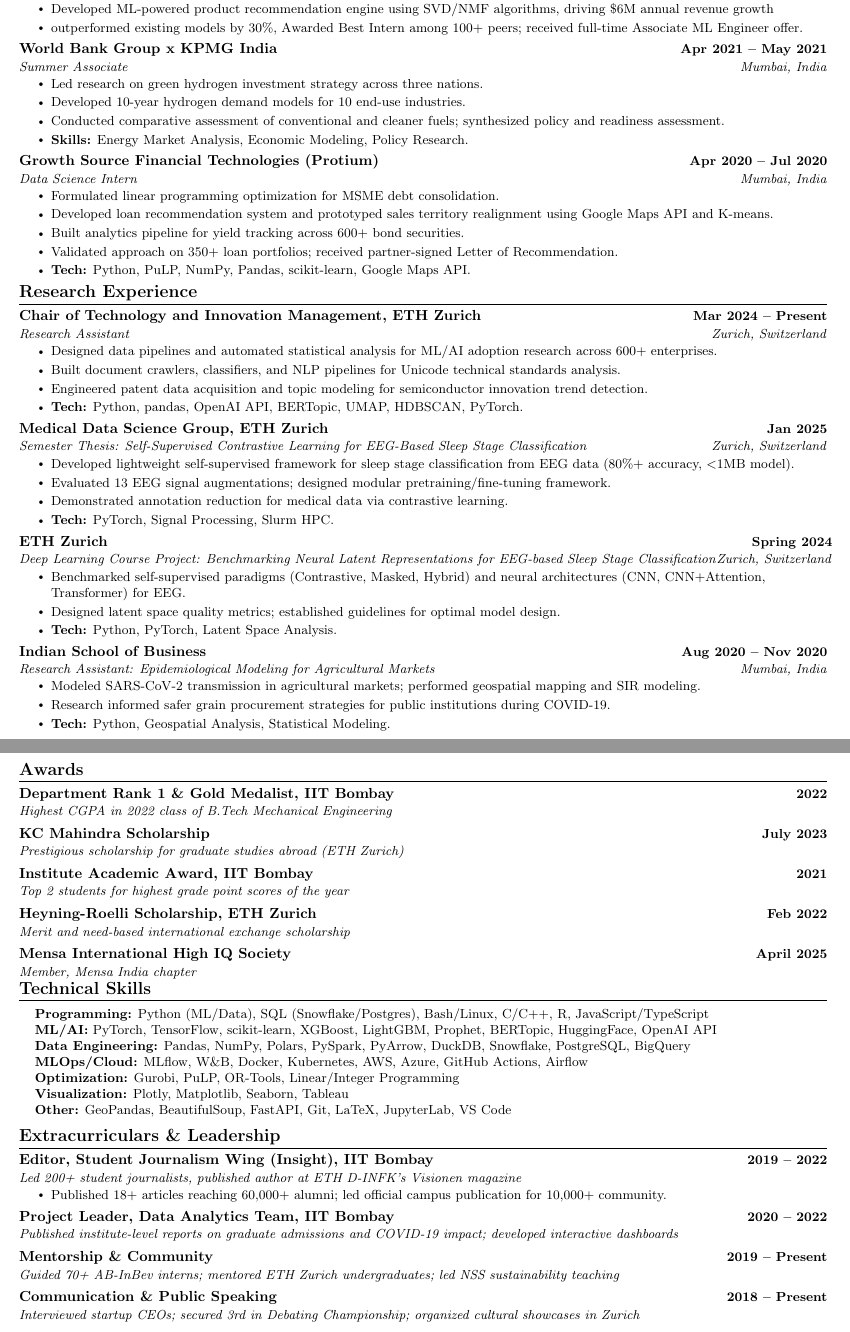
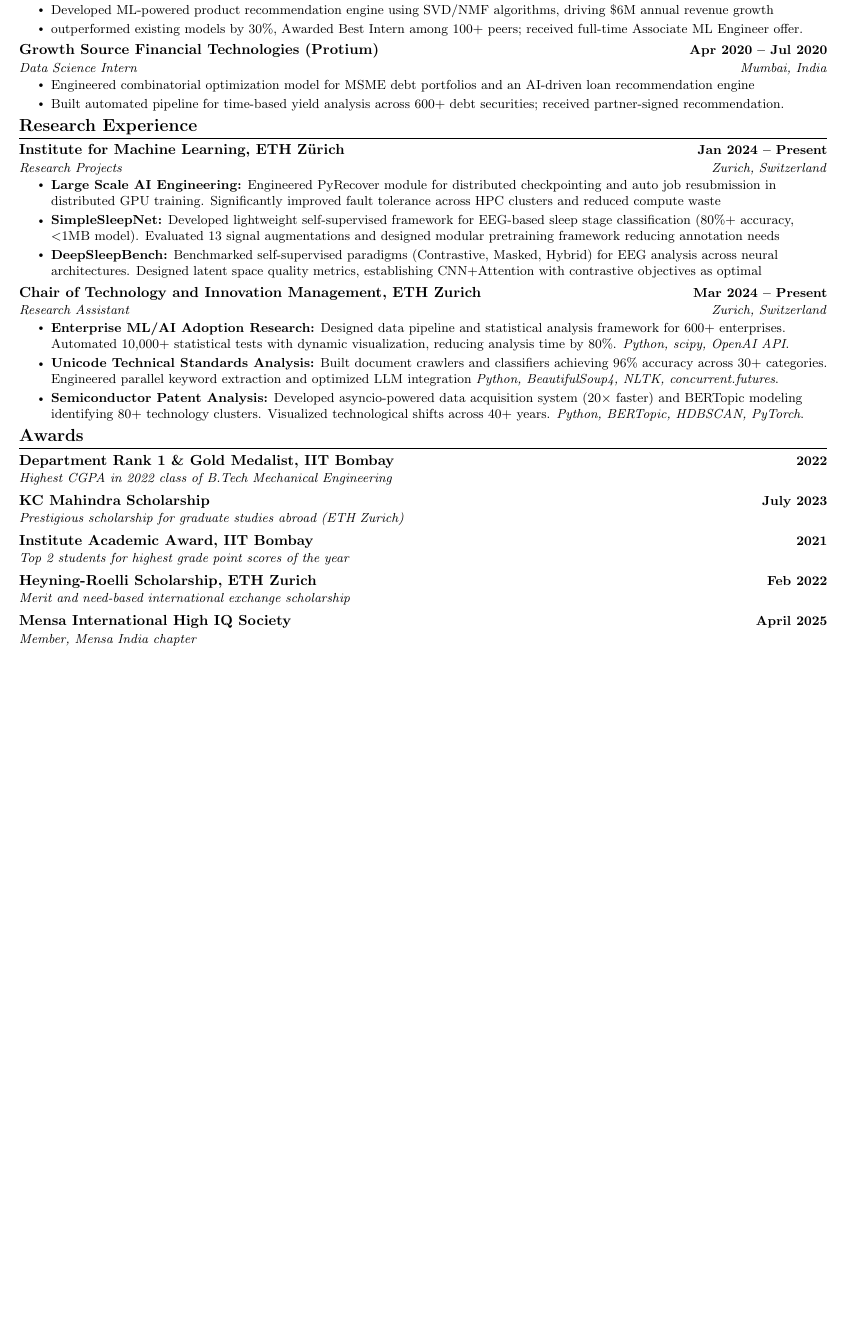
Before and after one commit to Shaswat-G/CV, a LaTeX CV (resume.tex): two parts of pages 1 and 2 of 2 before the commit and part of the page after it, the two joined at a grey line, cut so that both start at the same text, the shorter picture padded with empty space. Compiled offline with pdfLaTeX.

Commit message:
Commenting out extracurrics

```diff
--- a/resume.tex
+++ b/resume.tex
@@ -184,25 +184,24 @@
           % \resumeItem{\textbf{Skills:} Recommender Systems, Python, scikit-learn, Azure ML, Big Data, Collaborative Filtering.}
         \resumeItemListEnd
 
-    \resumeSubheading
-      {World Bank Group x KPMG India}{Apr 2021 -- May 2021}
-      {Summer Associate}{Mumbai, India}
-      \resumeItemListStart
-        \resumeItem{Led research on green hydrogen investment strategy across three nations.}
-        \resumeItem{Developed 10-year hydrogen demand models for 10 end-use industries.}
-        \resumeItem{Conducted comparative assessment of conventional and cleaner fuels; synthesized policy and readiness assessment.}
-        \resumeItem{\textbf{Skills:} Energy Market Analysis, Economic Modeling, Policy Research.}
-      \resumeItemListEnd
+    % \resumeSubheading
+    % {World Bank Group × KPMG India}{Apr 2021 -- May 2021}
+    % {Summer Associate}{Mumbai, India}
+    %     \resumeItemListStart
+    %       \resumeItem{Spearheaded strategic research, quantitative analysis \& 10-year demand forecasting models for key industries across three nations}
+    %       % \resumeItem{Created market readiness framework by synthesizing energy policies and sustainability commitments across emerging economies.}
+    %       \resumeItem{Conducted comparative economic modeling of conventional fuels against alternatives; assessment cited in multiple publications.}
+    %       % \resumeItem{\textbf{Tech:} Quantitative Research, Statistical Modeling, Data Visualization, Economic Analysis, Python.}
+    %     \resumeItemListEnd
 
     \resumeSubheading
-      {Growth Source Financial Technologies (Protium)}{Apr 2020 -- Jul 2020}
-      {Data Science Intern}{Mumbai, India}
+              {Growth Source Financial Technologies (Protium)}{Apr 2020 -- Jul 2020}
+              {Data Science Intern}{Mumbai, India}
       \resumeItemListStart
-        \resumeItem{Formulated linear programming optimization for MSME debt consolidation.}
-        \resumeItem{Developed loan recommendation system and prototyped sales territory realignment using Google Maps API and K-means.}
-        \resumeItem{Built analytics pipeline for yield tracking across 600+ bond securities.}
-        \resumeItem{Validated approach on 350+ loan portfolios; received partner-signed Letter of Recommendation.}
-        \resumeItem{\textbf{Tech:} Python, PuLP, NumPy, Pandas, scikit-learn, Google Maps API.}
+          \resumeItem{Engineered combinatorial optimization model for MSME debt portfolios and an AI-driven loan recommendation engine}
+          % \resumeItem{Implemented sales territory optimization using geospatial analytics with Google Maps API and K-means clustering.}
+          \resumeItem{Built automated pipeline for time-based yield analysis across 600+ debt securities; received partner-signed recommendation.}
+          % \resumeItem{\textbf{Tech:} Python, PuLP, NumPy, Pandas, scikit-learn, Google Maps API, AWS, Apache Spark, Statistical Modeling.}
       \resumeItemListEnd
 
   \resumeSubHeadingListEnd
@@ -211,43 +210,22 @@
 %-----------RESEARCH EXPERIENCE-----------
 \section{Research Experience}
   \resumeSubHeadingListStart
+        \resumeSubheading
+      {Institute for Machine Learning, ETH Zürich}{Jan 2024 -- Present}
+      {Research Projects}{Zurich, Switzerland}
+            \resumeItemListStart
+                \resumeItem{\textbf{Large Scale AI Engineering:} Engineered PyRecover module for distributed checkpointing and auto job resubmission in distributed GPU training. Significantly improved fault tolerance across HPC clusters and reduced compute waste}
+                \resumeItem{\textbf{SimpleSleepNet:} Developed lightweight self-supervised framework for EEG-based sleep stage classification (80\%+ accuracy, $<$1MB model). Evaluated 13 signal augmentations and designed modular pretraining framework reducing annotation needs}
+                \resumeItem{\textbf{DeepSleepBench:} Benchmarked self-supervised paradigms (Contrastive, Masked, Hybrid) for EEG analysis across neural architectures. Designed latent space quality metrics, establishing CNN+Attention with contrastive objectives as optimal}
+            \resumeItemListEnd
 
-    \resumeSubheading
+        \resumeSubheading
       {Chair of Technology and Innovation Management, ETH Zurich}{Mar 2024 -- Present}
       {Research Assistant}{Zurich, Switzerland}
-      \resumeItemListStart
-        \resumeItem{Designed data pipelines and automated statistical analysis for ML/AI adoption research across 600+ enterprises.}
-        \resumeItem{Built document crawlers, classifiers, and NLP pipelines for Unicode technical standards analysis.}
-        \resumeItem{Engineered patent data acquisition and topic modeling for semiconductor innovation trend detection.}
-        \resumeItem{\textbf{Tech:} Python, pandas, OpenAI API, BERTopic, UMAP, HDBSCAN, PyTorch.}
-      \resumeItemListEnd
-
-    \resumeSubheading
-      {Medical Data Science Group, ETH Zurich}{Jan 2025}
-      {Semester Thesis: Self-Supervised Contrastive Learning for EEG-Based Sleep Stage Classification}{Zurich, Switzerland}
-      \resumeItemListStart
-        \resumeItem{Developed lightweight self-supervised framework for sleep stage classification from EEG data (80\%+ accuracy, $<$1MB model).}
-        \resumeItem{Evaluated 13 EEG signal augmentations; designed modular pretraining/fine-tuning framework.}
-        \resumeItem{Demonstrated annotation reduction for medical data via contrastive learning.}
-        \resumeItem{\textbf{Tech:} PyTorch, Signal Processing, Slurm HPC.}
-      \resumeItemListEnd
-
-    \resumeSubheading
-      {ETH Zurich}{Spring 2024}
-      {Deep Learning Course Project: Benchmarking Neural Latent Representations for EEG-based Sleep Stage Classification}{Zurich, Switzerland}
-      \resumeItemListStart
-        \resumeItem{Benchmarked self-supervised paradigms (Contrastive, Masked, Hybrid) and neural architectures (CNN, CNN+Attention, Transformer) for EEG.}
-        \resumeItem{Designed latent space quality metrics; established guidelines for optimal model design.}
-        \resumeItem{\textbf{Tech:} Python, PyTorch, Latent Space Analysis.}
-      \resumeItemListEnd
-
-    \resumeSubheading
-      {Indian School of Business}{Aug 2020 -- Nov 2020}
-      {Research Assistant: Epidemiological Modeling for Agricultural Markets}{Mumbai, India}
-      \resumeItemListStart
-        \resumeItem{Modeled SARS-CoV-2 transmission in agricultural markets; performed geospatial mapping and SIR modeling.}
-        \resumeItem{Research informed safer grain procurement strategies for public institutions during COVID-19.}
-        \resumeItem{\textbf{Tech:} Python, Geospatial Analysis, Statistical Modeling.}
+            \resumeItemListStart
+                \resumeItem{\textbf{Enterprise ML/AI Adoption Research:} Designed data pipeline and statistical analysis framework for 600+ enterprises. Automated 10,000+ statistical tests with dynamic visualization, reducing analysis time by 80\%. \textit{Python, scipy, OpenAI API}.}
+                \resumeItem{\textbf{Unicode Technical Standards Analysis:} Built document crawlers and classifiers achieving 96\% accuracy across 30+ categories. Engineered parallel keyword extraction and optimized LLM integration \textit{Python, BeautifulSoup4, NLTK, concurrent.futures}.}
+                \resumeItem{\textbf{Semiconductor Patent Analysis:} Developed asyncio-powered data acquisition system (20× faster) and BERTopic modeling identifying 80+ technology clusters. Visualized technological shifts across 40+ years. \textit{Python, BERTopic, HDBSCAN, PyTorch}.}
       \resumeItemListEnd
 
   \resumeSubHeadingListEnd
@@ -275,38 +253,38 @@
 \vspace{-16pt}
 
 %-----------TECHNICAL SKILLS-----------
-\section{Technical Skills}
- \begin{itemize}[leftmargin=0.15in, label={}]
-    \small{\item{
-     \textbf{Programming:} Python (ML/Data), SQL (Snowflake/Postgres), Bash/Linux, C/C++, R, JavaScript/TypeScript \\
-     \textbf{ML/AI:} PyTorch, TensorFlow, scikit-learn, XGBoost, LightGBM, Prophet, BERTopic, HuggingFace, OpenAI API \\
-     \textbf{Data Engineering:} Pandas, NumPy, Polars, PySpark, PyArrow, DuckDB, Snowflake, PostgreSQL, BigQuery \\
-     \textbf{MLOps/Cloud:} MLflow, W\&B, Docker, Kubernetes, AWS, Azure, GitHub Actions, Airflow \\
-     \textbf{Optimization:} Gurobi, PuLP, OR-Tools, Linear/Integer Programming \\
-     \textbf{Visualization:} Plotly, Matplotlib, Seaborn, Tableau \\
-     \textbf{Other:} GeoPandas, BeautifulSoup, FastAPI, Git, LaTeX, JupyterLab, VS Code
-    }}
- \end{itemize}
- \vspace{-16pt}
+% \section{Technical Skills}
+%  \begin{itemize}[leftmargin=0.15in, label={}]
+%     \small{\item{
+%      \textbf{Programming:} Python (ML/Data), SQL (Snowflake/Postgres), Bash/Linux, C/C++, R, JavaScript/TypeScript \\
+%      \textbf{ML/AI:} PyTorch, TensorFlow, scikit-learn, XGBoost, LightGBM, Prophet, BERTopic, HuggingFace, OpenAI API \\
+%      \textbf{Data Engineering:} Pandas, NumPy, Polars, PySpark, PyArrow, DuckDB, Snowflake, PostgreSQL, BigQuery \\
+%      \textbf{MLOps/Cloud:} MLflow, W\&B, Docker, Kubernetes, AWS, Azure, GitHub Actions, Airflow \\
+%      \textbf{Optimization:} Gurobi, PuLP, OR-Tools, Linear/Integer Programming \\
+%      \textbf{Visualization:} Plotly, Matplotlib, Seaborn, Tableau \\
+%      \textbf{Other:} GeoPandas, BeautifulSoup, FastAPI, Git, LaTeX, JupyterLab, VS Code
+%     }}
+%  \end{itemize}
+%  \vspace{-16pt}
 
 %-----------EXTRACURRICULARS-----------
-\section{Extracurriculars \& Leadership}
-  \resumeSubHeadingListStart
-    \resumeSubheading
-      {Editor, Student Journalism Wing (Insight), IIT Bombay}{2019 -- 2022}
-      {Led 200+ student journalists, published author at ETH D-INFK's Visionen magazine}{}
-      \resumeItemListStart
-        \resumeItem{Published 18+ articles reaching 60,000+ alumni; led official campus publication for 10,000+ community.}
-      \resumeItemListEnd
-    \resumeSubheading
-      {Project Leader, Data Analytics Team, IIT Bombay}{2020 -- 2022}
-      {Published institute-level reports on graduate admissions and COVID-19 impact; developed interactive dashboards}{}
-    \resumeSubheading
-      {Mentorship \& Community}{2019 -- Present}
-      {Guided 70+ AB-InBev interns; mentored ETH Zurich undergraduates; led NSS sustainability teaching}{}
-    \resumeSubheading
-      {Communication \& Public Speaking}{2018 -- Present}
-      {Interviewed startup CEOs; secured 3rd in Debating Championship; organized cultural showcases in Zurich}{}
-  \resumeSubHeadingListEnd
+% \section{Extracurriculars \& Leadership}
+%   \resumeSubHeadingListStart
+%     \resumeSubheading
+%       {Editor, Student Journalism Wing (Insight), IIT Bombay}{2019 -- 2022}
+%       {Led 200+ student journalists, published author at ETH D-INFK's Visionen magazine}{}
+%       \resumeItemListStart
+%         \resumeItem{Published 18+ articles reaching 60,000+ alumni; led official campus publication for 10,000+ community.}
+%       \resumeItemListEnd
+%     \resumeSubheading
+%       {Project Leader, Data Analytics Team, IIT Bombay}{2020 -- 2022}
+%       {Published institute-level reports on graduate admissions and COVID-19 impact; developed interactive dashboards}{}
+%     \resumeSubheading
+%       {Mentorship \& Community}{2019 -- Present}
+%       {Guided 70+ AB-InBev interns; mentored ETH Zurich undergraduates; led NSS sustainability teaching}{}
+%     \resumeSubheading
+%       {Communication \& Public Speaking}{2018 -- Present}
+%       {Interviewed startup CEOs; secured 3rd in Debating Championship; organized cultural showcases in Zurich}{}
+%   \resumeSubHeadingListEnd
 
 \end{document}
```
